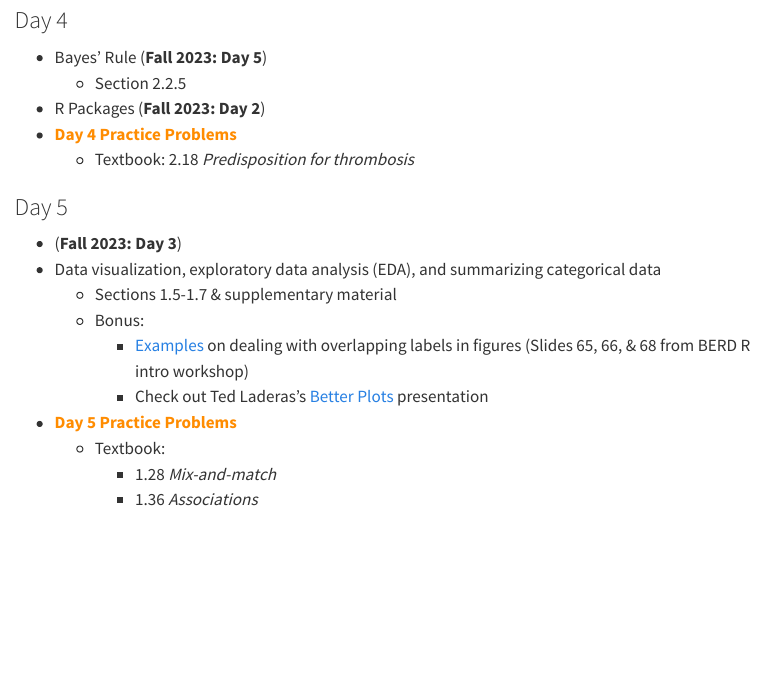
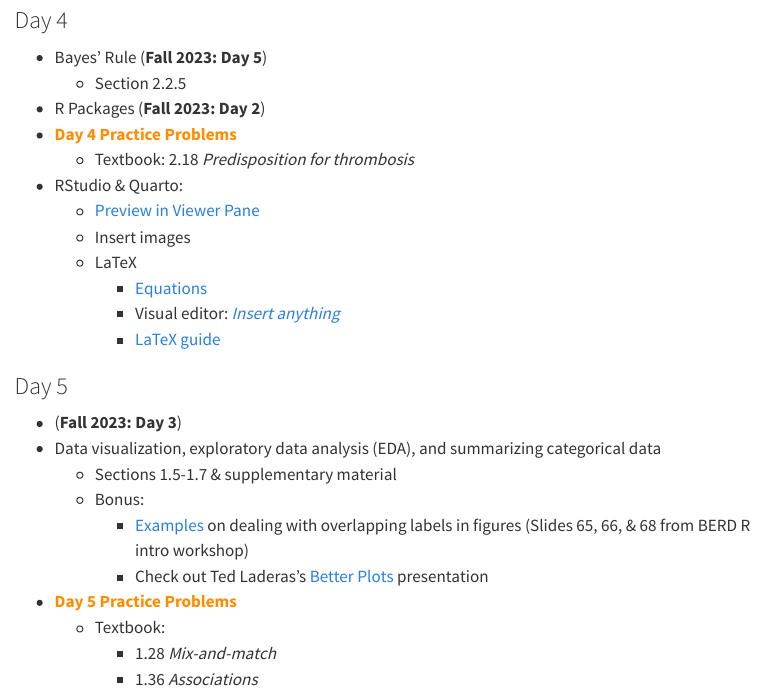
Before and after one commit to niederhausen/BSTA_511_F25, a Quarto document (weeks/week_03.qmd): the page in a window 1100 px wide, from 170 px down. Rendered offline with R 4.5, knitr and Pandoc in place of Quarto, with nearby package versions; menus at the side of the page are left out.

Commit message:
Week 3 RStuio, quarto, LaTeX links

```diff
--- a/weeks/week_03.qmd
+++ b/weeks/week_03.qmd
@@ -22,8 +22,17 @@ editor_options:
 -   Bayes' Rule (**Fall 2023: Day 5**)
     -   Section 2.2.5
 -   R Packages (**Fall 2023: Day 2**)
--   **[Day 4 Practice Problems]{style="color:darkorange"}**
+-   [**Day 4 Practice Problems**]{style="color:darkorange"}
     -   Textbook: 2.18 *Predisposition for thrombosis*
+-   RStudio & Quarto:
+    -   [Preview in Viewer Pane](https://docs.posit.co/ide/user/2023.03.1/ide/guide/documents/quarto-project.html#render-and-preview)
+    -   Insert images
+    -   LaTeX
+        -   [Equations](https://quarto.org/docs/get-started/authoring/rstudio.html#equations)
+        -   Visual editor: *[Insert anything](https://quarto.org/docs/visual-editor/#insert-anything)*
+        -   [LaTeX guide](https://nwakim.github.io/S2024_BSTA_513/extra_resources/Latex_qmd_formatting.html)
+
+
 :::
 
 ::: g-col-6
@@ -35,14 +44,12 @@ editor_options:
     -   Bonus:
         -   [Examples](https://berd-r-intro2024.netlify.app/slides_r_berd_2024#/barplots) on dealing with overlapping labels in figures (Slides 65, 66, & 68 from BERD R intro workshop)
         -   Check out Ted Laderas's [Better Plots](https://better-plots.netlify.app/) presentation
--   **[Day 5 Practice Problems]{style="color:darkorange"}**
+-   [**Day 5 Practice Problems**]{style="color:darkorange"}
     -   Textbook:
         -   1.28 *Mix-and-match*
         -   1.36 *Associations*
-
 :::
 :::::
-
 
 ::: callout-note
 As I mentioned in the recording, the various options in more complex figures I usually look up how to implement when I need them. I show them so that you are aware of some of the functionality and options one has in creating figures using the ggplot2 package. At the end of the slides, we cover how to create tables summarizing data, especially categorical data. This part has some very useful code and data wrangling in it.
```
Also changed, not shown: docs/search.json, weeks/images/clipboard-1423547678.png (added), weeks/week_03.qmd (9 more changed lines), 5 other files.
